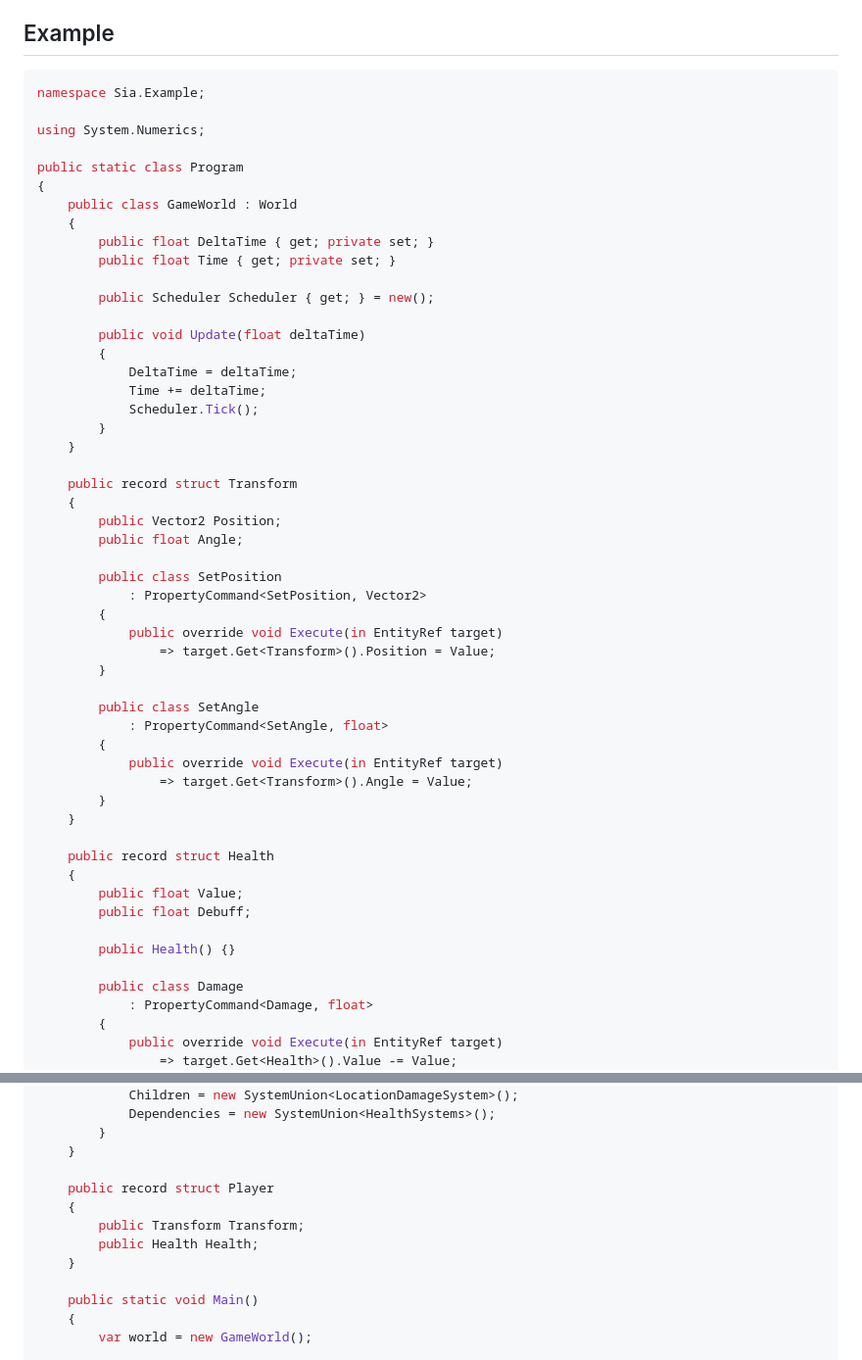
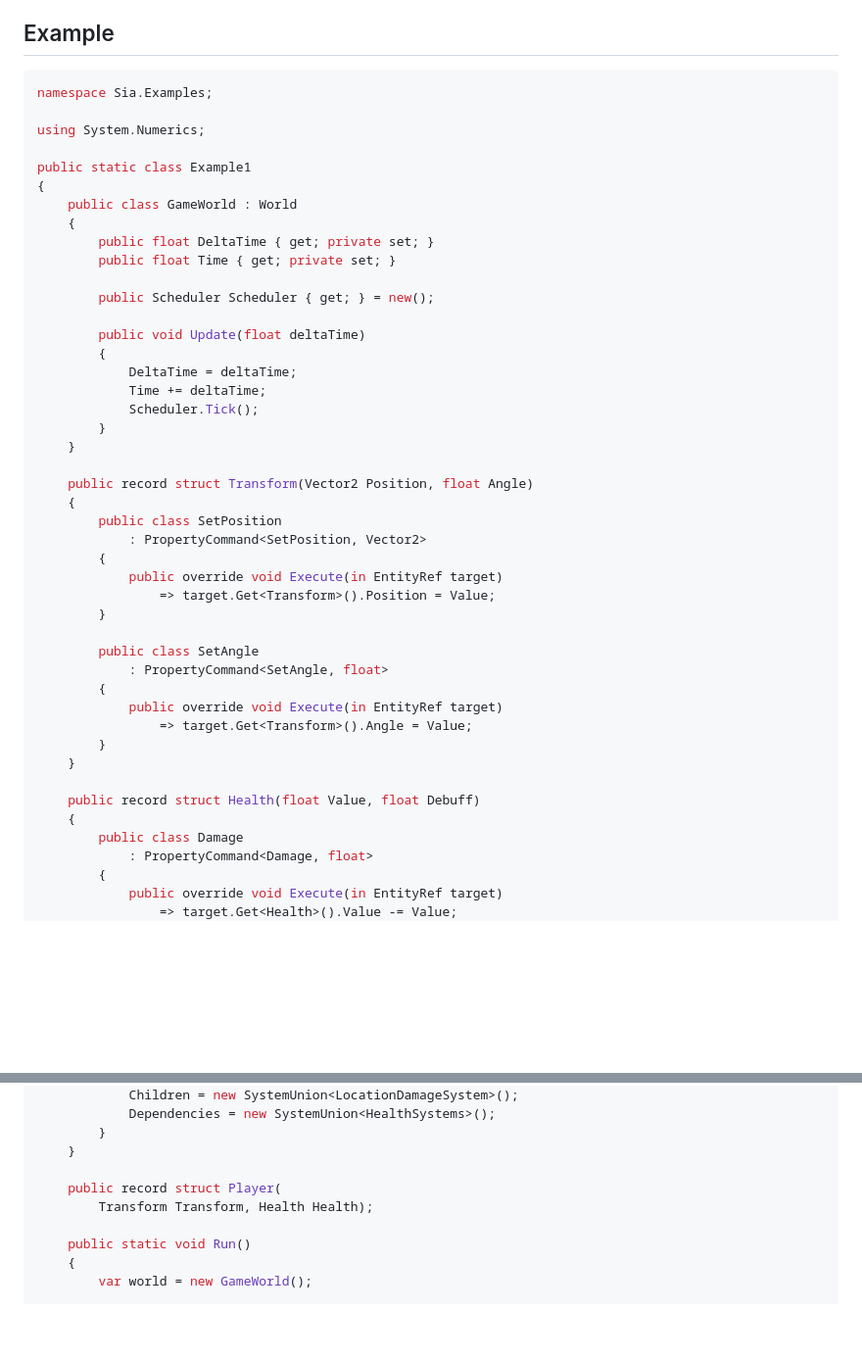
Before and after one commit to lunditoph-siago/Sia.NET, a Markdown page: README.md, 2 parts joined by grey strips. Shown at 98% size. GitHub-like rendering; blank space fills up the shorter version.

````diff
--- a/README.md
+++ b/README.md
@@ -5,11 +5,11 @@ Elegant ECS framework for .NET
 ## Example
 
 ```C#
-namespace Sia.Example;
+namespace Sia.Examples;
 
 using System.Numerics;
 
-public static class Program
+public static class Example1
 {
     public class GameWorld : World
     {
@@ -26,11 +26,8 @@ public static class Program
         }
     }
 
-    public record struct Transform
+    public record struct Transform(Vector2 Position, float Angle)
     {
-        public Vector2 Position;
-        public float Angle;
-
         public class SetPosition
             : PropertyCommand<SetPosition, Vector2>
         {
@@ -46,13 +43,8 @@ public static class Program
         }
     }
 
-    public record struct Health
+    public record struct Health(float Value, float Debuff)
     {
-        public float Value;
-        public float Debuff;
-
-        public Health() {}
-
         public class Damage
             : PropertyCommand<Damage, float>
         {
@@ -143,13 +135,10 @@ public static class Program
         }
     }
 
-    public record struct Player
-    {
-        public Transform Transform;
-        public Health Health;
-    }
+    public record struct Player(
+        Transform Transform, Health Health);
 
-    public static void Main()
+    public static void Run()
     {
         var world = new GameWorld();
 
````
